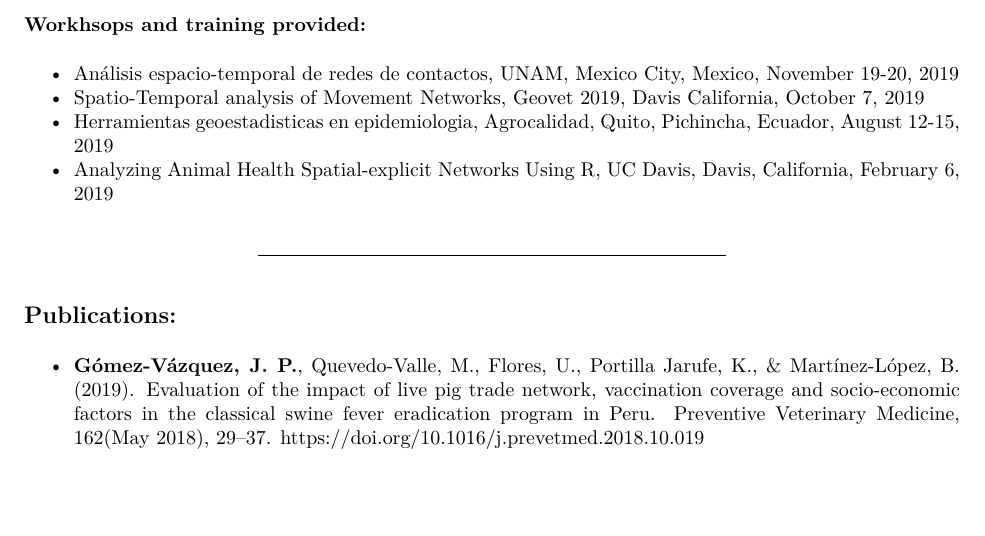
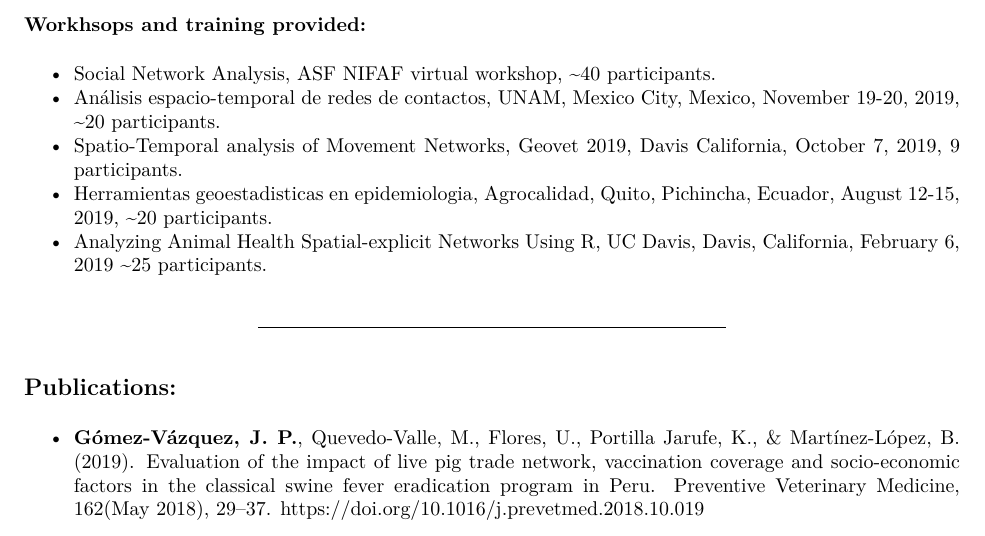
Before and after one commit to spablotemporal/spablotemporal.github.io, an R Markdown document (CV/CV-PDF.Rmd): part of page 2 of 3, cut so that both start at the same text, the shorter picture padded with empty space. The pictures show the output file CV/CV-PDF.pdf that the author committed with the source.

Commit message:
Updated CV/research

```diff
--- a/CV/CV-PDF.Rmd
+++ b/CV/CV-PDF.Rmd
@@ -61,10 +61,11 @@ ________________________
 
 ### Workhsops and training provided:
 
-  - Análisis espacio-temporal de redes de contactos, UNAM, Mexico City, Mexico, November 19-20, 2019
-  - Spatio-Temporal analysis of Movement Networks, Geovet 2019, Davis California, October 7, 2019
-  - Herramientas geoestadisticas en epidemiologia, Agrocalidad, Quito, Pichincha, Ecuador, August 12-15, 2019
-  - Analyzing Animal Health Spatial-explicit Networks Using R, UC Davis, Davis, California, February 6, 2019
+  - Social Network Analysis, ASF NIFAF virtual workshop, ~40 participants.
+  - Análisis espacio-temporal de redes de contactos, UNAM, Mexico City, Mexico, November 19-20, 2019, ~20 participants.
+  - Spatio-Temporal analysis of Movement Networks, Geovet 2019, Davis California, October 7, 2019, 9 participants.
+  - Herramientas geoestadisticas en epidemiologia, Agrocalidad, Quito, Pichincha, Ecuador, August 12-15, 2019, ~20 participants.
+  - Analyzing Animal Health Spatial-explicit Networks Using R, UC Davis, Davis, California, February 6, 2019 ~25 participants.
 
 ________________________
 
```
Also changed, not shown: Research.Rmd (+4 -0 lines), CV/CV-PDF.nb.html, CV/CV-PDF.pdf, Images/COVIDNH/COVIDNHSchematics.png (added), Research.html.
